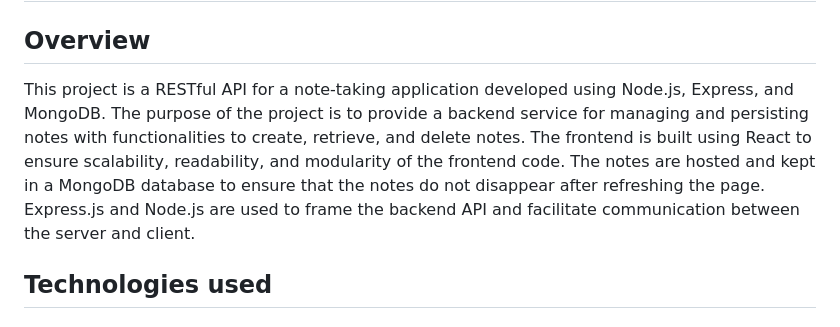
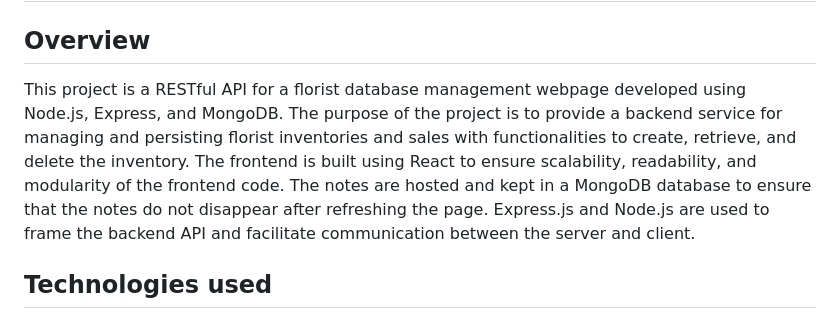
Before and after one commit to crown-of-napoleon/Florist-Database, a Markdown page: README.md, the part around the change. GitHub-like rendering.

```diff
--- a/README.md
+++ b/README.md
@@ -1,7 +1,7 @@
 # Project Documentation
 
 ## Overview
-This project is a RESTful API for a note-taking application developed using Node.js, Express, and MongoDB. The purpose of the project is to provide a backend service for managing and persisting notes with functionalities to create, retrieve, and delete notes. The frontend is built using React to ensure scalability, readability, and modularity of the frontend code. The notes are hosted and kept in a MongoDB database to ensure that the notes do not disappear after refreshing the page. Express.js and Node.js are used to frame the backend API and facilitate communication between the server and client.
+This project is a RESTful API for a florist database management webpage developed using Node.js, Express, and MongoDB. The purpose of the project is to provide a backend service for managing and persisting florist inventories and sales with functionalities to create, retrieve, and delete the inventory. The frontend is built using React to ensure scalability, readability, and modularity of the frontend code. The notes are hosted and kept in a MongoDB database to ensure that the notes do not disappear after refreshing the page. Express.js and Node.js are used to frame the backend API and facilitate communication between the server and client.
 
 ## Technologies used
 
```
